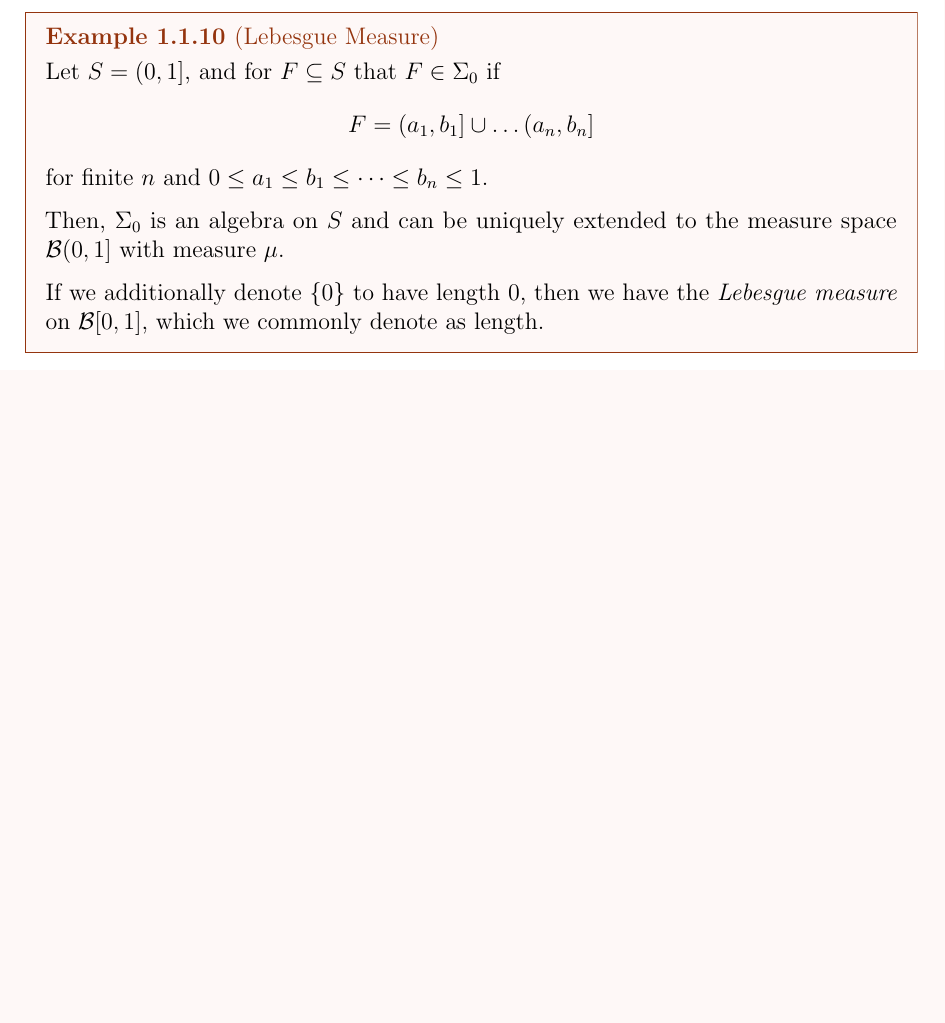
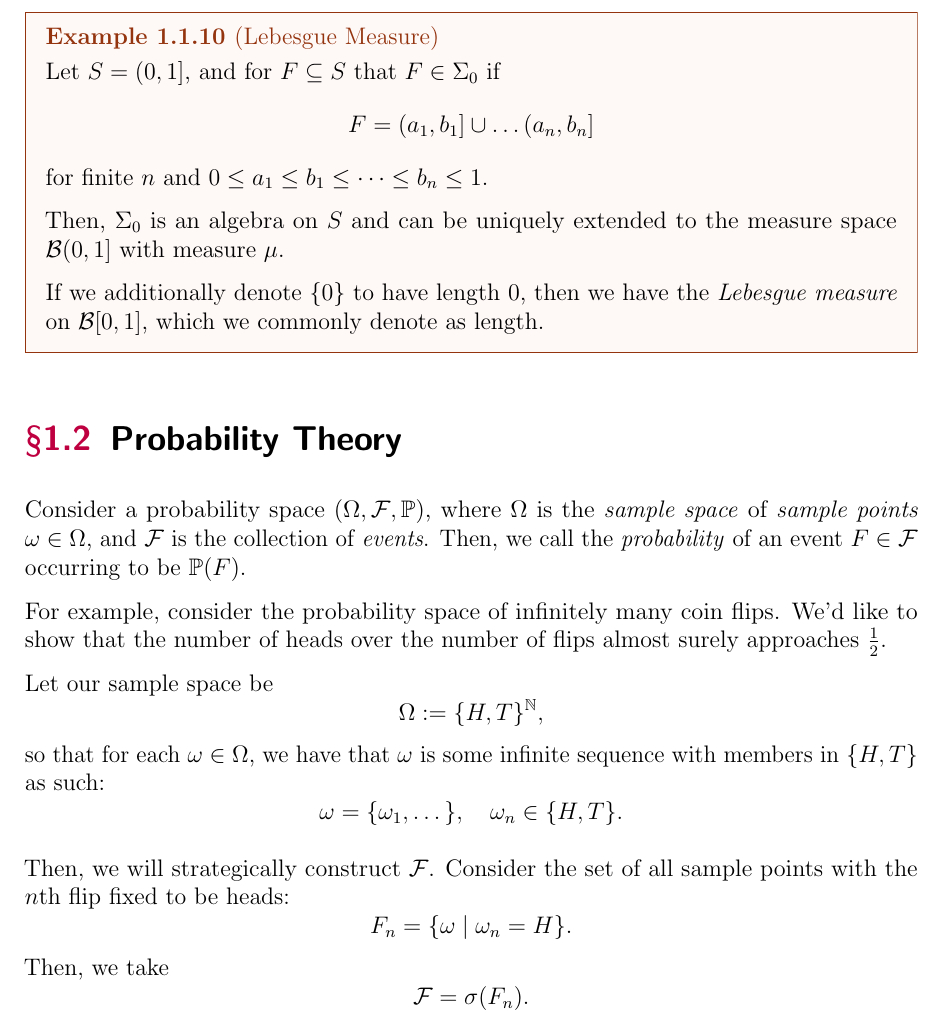
Before and after one commit to InstantRamenPack/quant-independent-study, a LaTeX document (Notes.tex): part of page 4 of 4, cut so that both start at the same text, the shorter picture padded with empty space. The pictures show the PDF file Notes.pdf that the author committed with the source.

Commit message:
Probability Theory

```diff
--- a/Notes.tex
+++ b/Notes.tex
@@ -105,5 +105,22 @@ Similarly, if $F_n\supseteq F_{n+1}$ for all $n$ and $\bigcap F_n=F$, then $\mu(
     If we additionally denote $\{0\}$ to have length $0$, then we have the \emph{Lebesgue measure} on $\mathcal B[0,1]$, which we commonly denote as length.
 \end{example}
 
+\section{Probability Theory}
+
+Consider a probability space $(\Omega, \mathcal F, \mathbb P)$, where $\Omega$ is the \emph{sample space} of \emph{sample points} $\omega\in\Omega$, and $\mathcal F$ is the collection of \emph{events}. Then, we call the \emph{probability} of an event $F\in\mathcal F$ occurring to be $\mathbb P(F)$.
+
+For example, consider the probability space of infinitely many coin flips. We'd like to show that the number of heads over the number of flips almost surely approaches $\frac 12$.
+
+Let our sample space be
+\[\Omega:=\{H,T\}^\mathbb N,\]
+so that for each $\omega\in\Omega$, we have that $\omega$ is some infinite sequence with members in $\{H,T\}$ as such:
+\[\omega=\{\omega_1,\dots\},\quad\omega_n\in\{H,T\}.\]
+
+Then, we will strategically construct $\mathcal F$. Consider the set of all sample points with the $n$th flip fixed to be heads:
+\[F_n=\{\omega\mid\omega_n=H\}.\]
+Then, we take
+\[\mathcal F=\sigma(F_n).\]
+
+
 
 \end{document}
```
Also changed, not shown: Notes.pdf.
